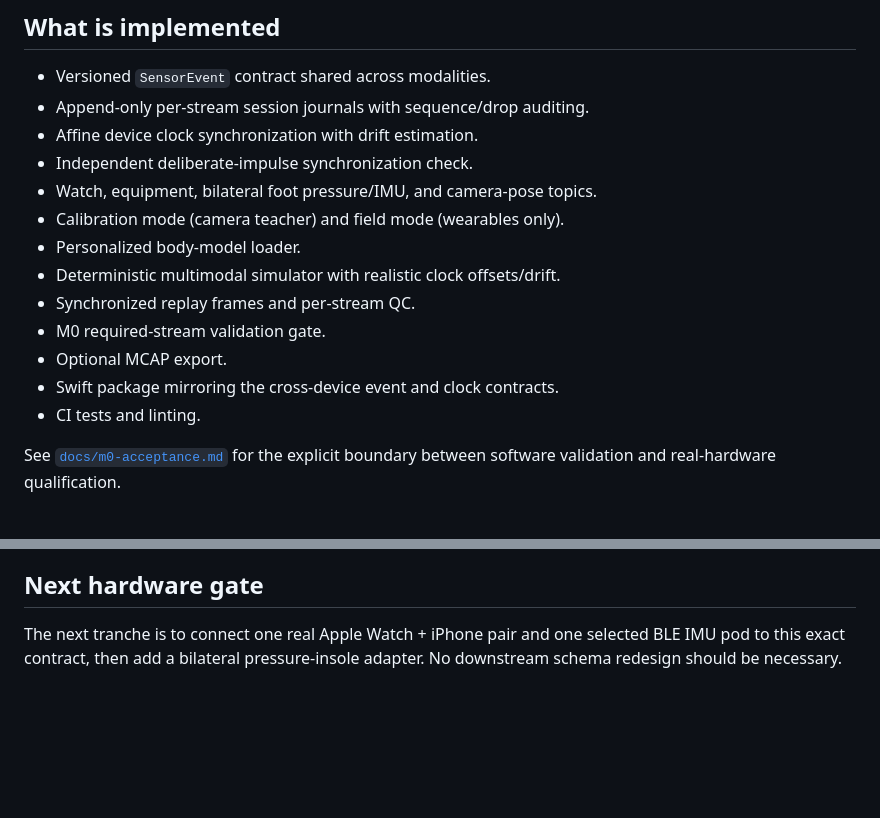
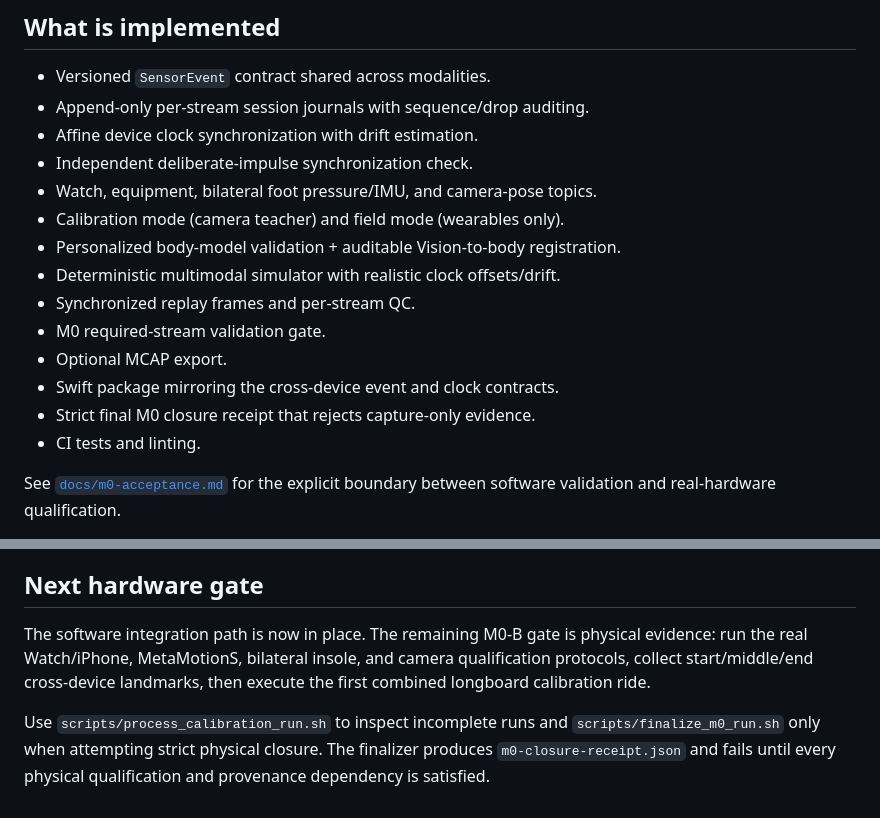
Before and after one commit to sidhulyalkar/multimodal-sport-lab, a Markdown page: README.md, 2 parts joined by grey strips. GitHub-like rendering; blank space fills up the shorter version.

Commit message:
docs: update README for completed integration substrate

```diff
--- a/README.md
+++ b/README.md
@@ -27,12 +27,13 @@ Most fitness systems collapse very different sports into distance, heart rate, a
 - Independent deliberate-impulse synchronization check.
 - Watch, equipment, bilateral foot pressure/IMU, and camera-pose topics.
 - Calibration mode (camera teacher) and field mode (wearables only).
-- Personalized body-model loader.
+- Personalized body-model validation + auditable Vision-to-body registration.
 - Deterministic multimodal simulator with realistic clock offsets/drift.
 - Synchronized replay frames and per-stream QC.
 - M0 required-stream validation gate.
 - Optional MCAP export.
 - Swift package mirroring the cross-device event and clock contracts.
+- Strict final M0 closure receipt that rejects capture-only evidence.
 - CI tests and linting.
 
 See [`docs/m0-acceptance.md`](docs/m0-acceptance.md) for the explicit boundary between software validation and real-hardware qualification.
@@ -126,4 +127,12 @@ The simulator validates software invariants, not sensor accuracy. Real Watch, in
 
 ## Next hardware gate
 
-The next tranche is to connect one real Apple Watch + iPhone pair and one selected BLE IMU pod to this exact contract, then add a bilateral pressure-insole adapter. No downstream schema redesign should be necessary.
+The software integration path is now in place. The remaining M0-B gate is
+physical evidence: run the real Watch/iPhone, MetaMotionS, bilateral insole, and
+camera qualification protocols, collect start/middle/end cross-device
+landmarks, then execute the first combined longboard calibration ride.
+
+Use `scripts/process_calibration_run.sh` to inspect incomplete runs and
+`scripts/finalize_m0_run.sh` only when attempting strict physical closure.
+The finalizer produces `m0-closure-receipt.json` and fails until every
+physical qualification and provenance dependency is satisfied.
```
